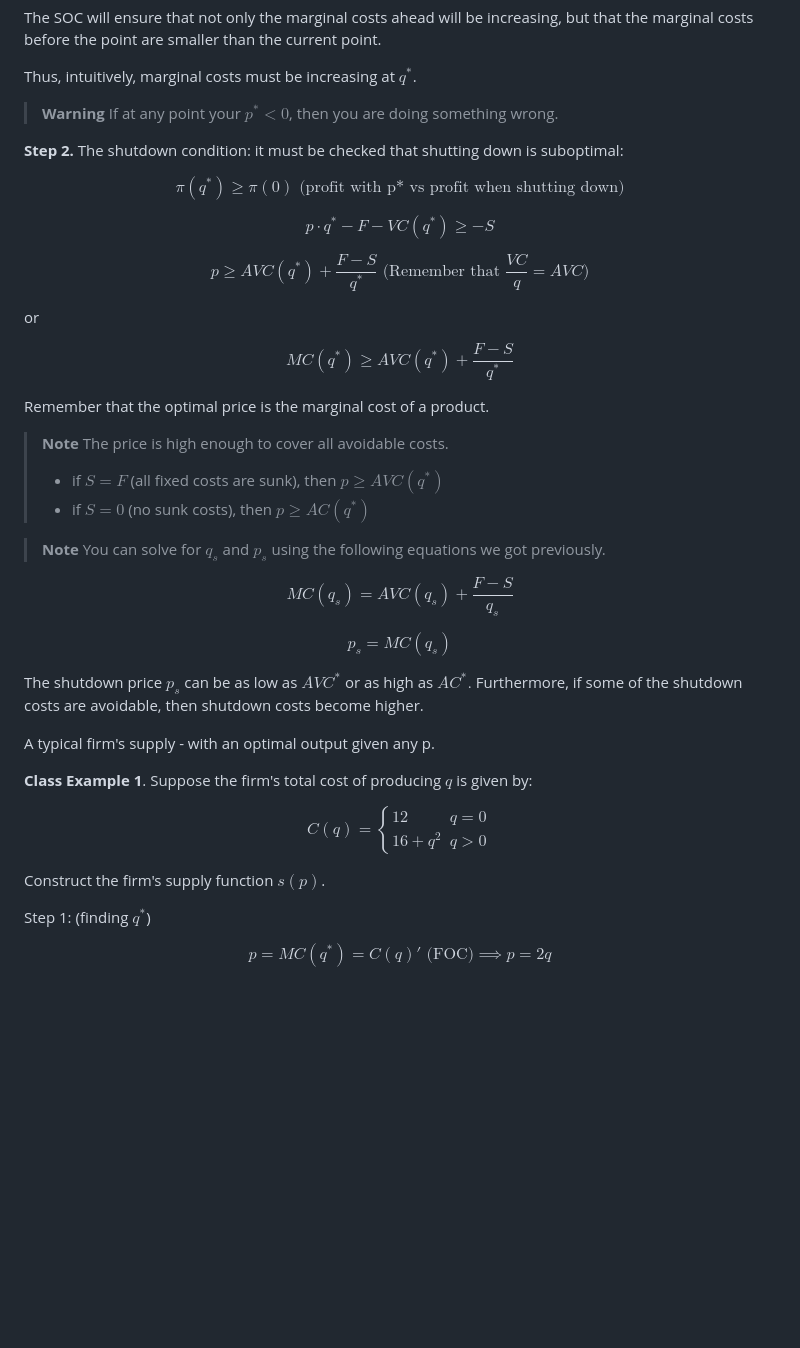
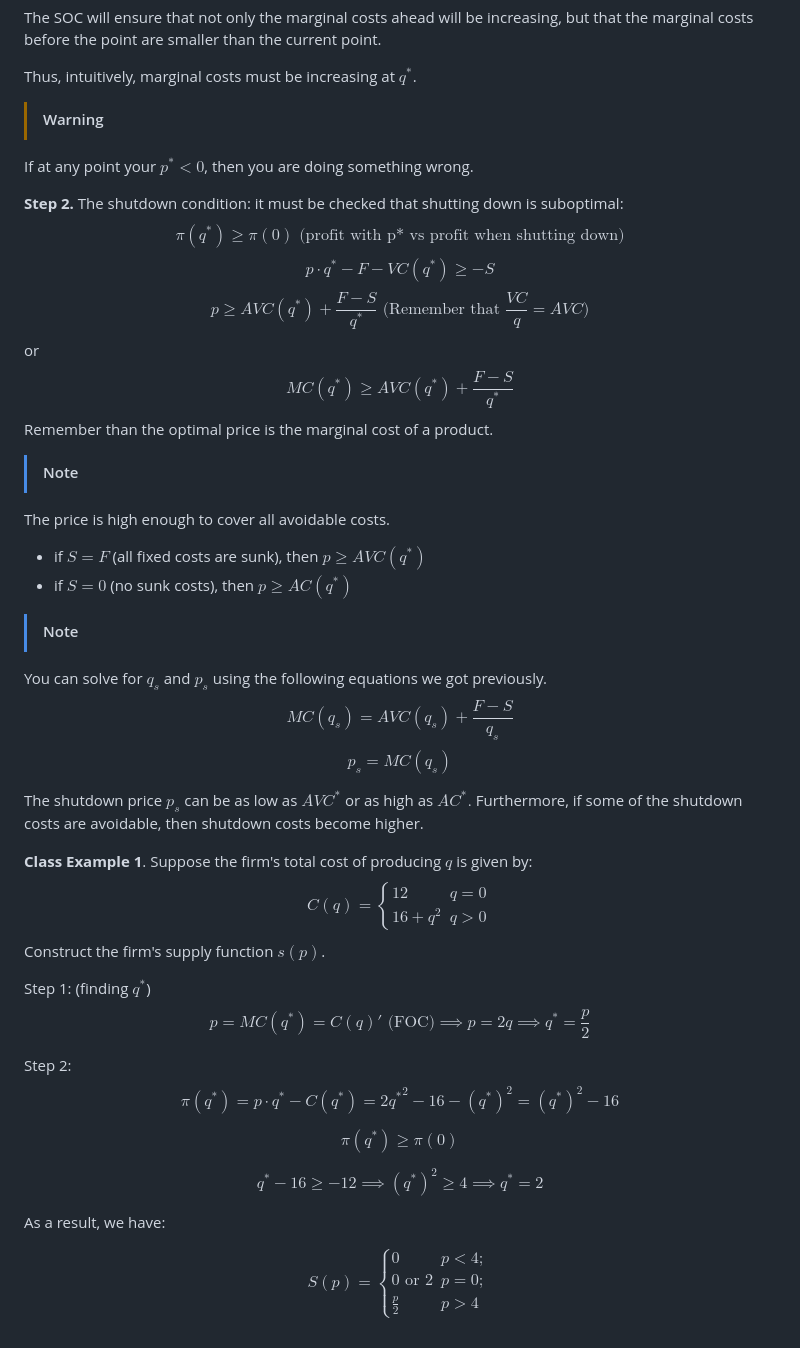
Before and after one commit to LocalDoc/hse_eda, a Markdown page: microeconomics 2/lectures.md, the part around one of its changes. GitHub-like rendering; blank space fills up the shorter version.

Commit message:
Update micro lectures.md

```diff
--- a/microeconomics 2/lectures.md
+++ b/microeconomics 2/lectures.md
@@ -70,51 +67,56 @@ The SOC will ensure that not only the marginal costs ahead will be increasing, b
 
 Thus, intuitively, marginal costs must be increasing at $q^*$.
 
-> **Warning**
-> If at any point your $p^* <0$, then you are doing something wrong.
+>[!warning]
+If at any point your $p^* <0$, then you are doing something wrong.
 
 **Step 2.** The shutdown condition: it must be checked that shutting down is suboptimal:
+$$\pi(q^*) \geq \pi(0) \text{ (profit with p* vs profit when shutting down)}$$
+$$p \cdot q^* - F- VC(q^*) \geq -S$$
+$$p \geq AVC(q^*) + \frac{F-S}{q^*} \text{ (Remember that } \frac{VC}{q}=AVC \text{)}$$
+or
+$$MC(q^*) \geq AVC(q^*) + \frac{F-S}{q^*}$$
+Remember than the optimal price is the marginal cost of a product.
 
-$$\pi(q^*) \geq \pi(0) \text{ (profit with p* vs profit when shutting down)}$$
+>[!note]
+The price is high enough to cover all avoidable costs.
+- if $S = F$ (all fixed costs are sunk), then $p \geq AVC(q^*)$
+- if $S = 0$ (no sunk costs), then $p \geq AC(q^*)$
 
-$$p \cdot q^* - F- VC(q^*) \geq -S$$
-
-$$p \geq AVC(q^*) + \frac{F-S}{q^*} \text{ (Remember that } \frac{VC}{q}=AVC \text{)}$$
-
-or
-
-$$MC(q^*) \geq AVC(q^*) + \frac{F-S}{q^*}$$
-
-Remember that the optimal price is the marginal cost of a product.
-
-> **Note**
-> The price is high enough to cover all avoidable costs.
-> - if $S = F$ (all fixed costs are sunk), then $p \geq AVC(q^*)$
-> - if $S = 0$ (no sunk costs), then $p \geq AC(q^*)$
-
-> **Note**
-> You can solve for $q_s$ and $p_s$ using the following equations we got previously.
-
+>[!note]
+You can solve for $q_s$ and $p_s$ using the following equations we got previously.
 $$MC(q_s) = AVC(q_s) + \frac{F-S}{q_s}$$
-
 $$p_s = MC(q_s)$$
 
 The shutdown price $p_{s}$ can be as low as $AVC^*$ or as high as $AC^*.$ Furthermore, if some of the shutdown costs are avoidable, then shutdown costs become higher.
 
-A typical firm's supply - with an optimal output given any p.
+**Class Example 1**. Suppose the firm's total cost of producing $q$ is given by:
+$$C(q) = \begin{cases} 12 & q = 0 \\ 16 + q^2 & q > 0 \end{cases}$$
+Construct the firm's supply function $s(p)$.
 
-**Class Example 1**. Suppose the firm's total cost of producing $q$ is given by:
+Step 1: (finding $q^*$)
+$$p=MC(q^*) = C(q)' \text{ (FOC)} \implies p = 2q \implies q^* = \frac{p}{2}$$
 
-$$C(q) =
+Step 2:
+$$
+\pi(q^*) = p \cdot q^* - C(q^*) = 2q{^*}^2  -16 - (q^*)^2 = (q^*)^2 - 16
+$$
+
+$$
+\pi(q^*)\geq \pi (0)
+$$
+
+$$
+q^* - 16 \geq -12 \implies (q^*)^2 \geq  4\implies q^* = 2
+$$
+
+As a result, we have:
+
+$$
+S(p)  =
 \begin{cases}
-12 & q = 0 \\
-16 + q^2 & q > 0
+ 0 & p < 4 ; \\
+0 \text{ or } 2 & p = 0; \\
+ \frac{p}{2} & p > 4
 \end{cases}
 $$
-
-Construct the firm's supply function $s(p)$.
-
-Step 1:
-(finding $q^*$)
-
-$$p=MC(q^*) = C(q)' \text{ (FOC)} \implies p = 2q$$
```
Also changed, not shown: other parts of microeconomics 2/lectures.md (+12 -15 lines).
